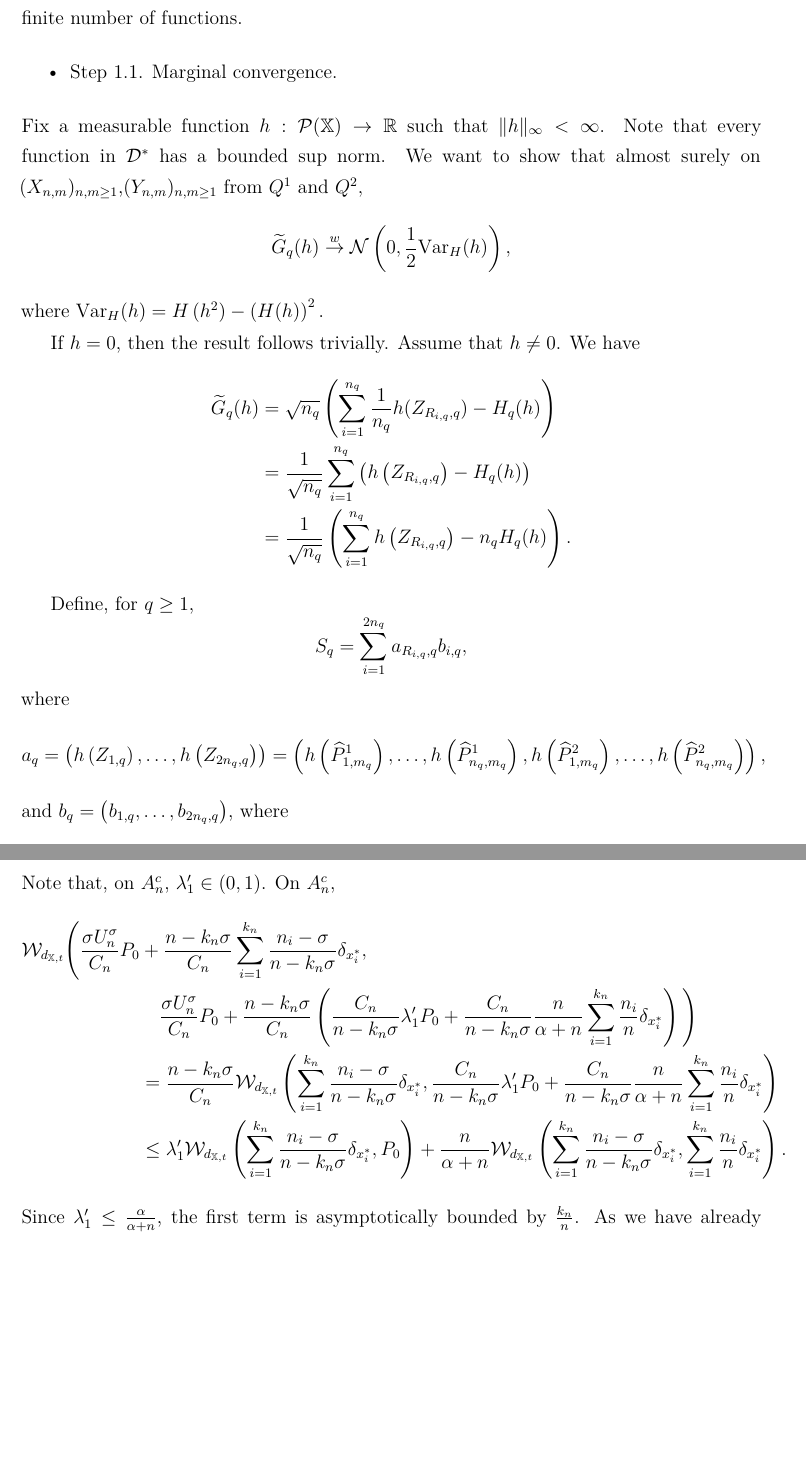
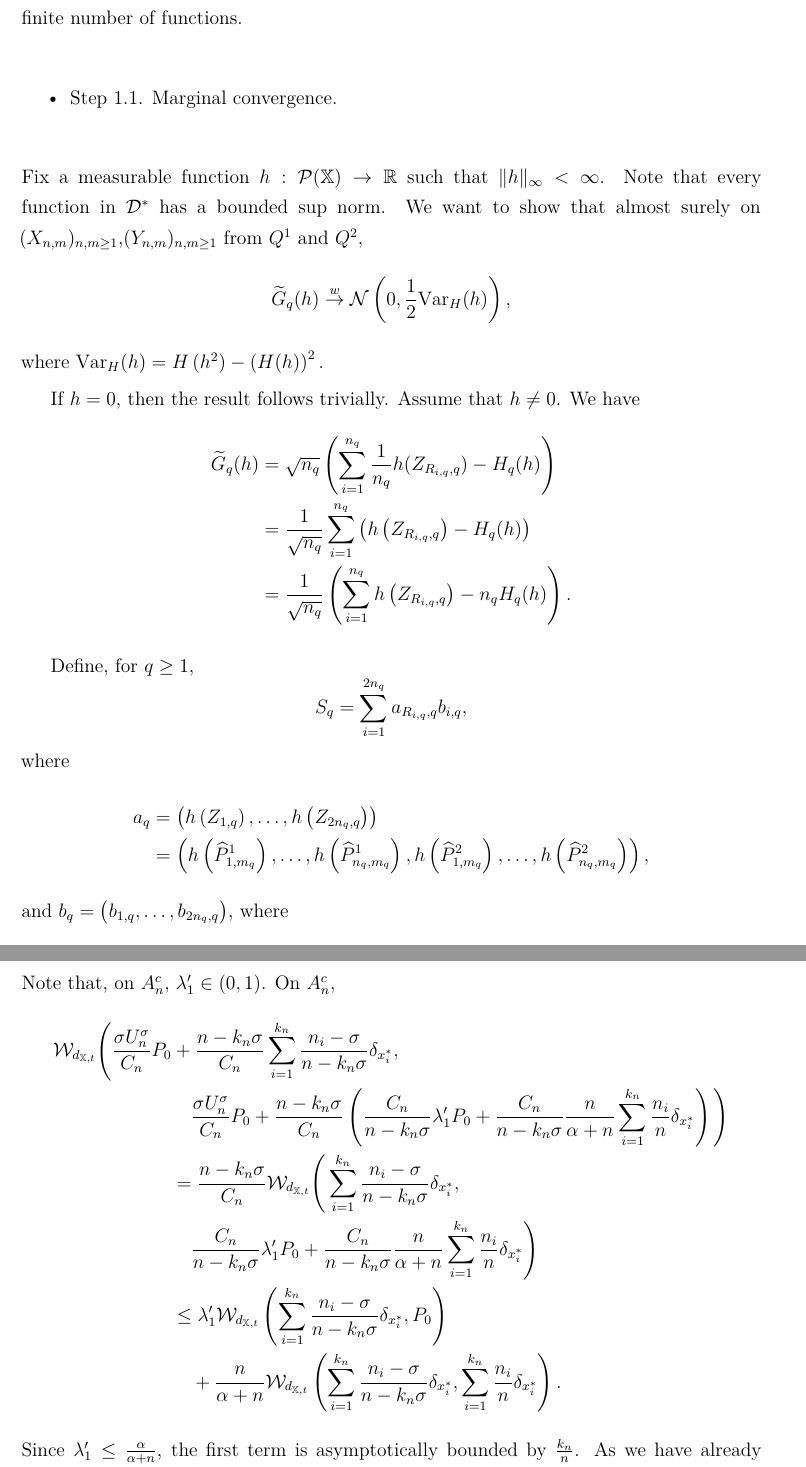
Before and after one commit to giorgikanchaveli/PhD_Thesis, a LaTeX thesis (main.tex, which reads chapters/merging/PY-DP_merging.tex, chapters/two-sample-testing/appendix.tex): two parts of pages 84 and 117 of 124, joined at a grey line, cut so that both start at the same text, the shorter picture padded with empty space. Compiled offline with XeLaTeX.

Commit message:
checked margins

```diff
--- a/chapters/merging/PY-DP_merging.tex
+++ b/chapters/merging/PY-DP_merging.tex
@@ -528,9 +531,10 @@ We are now ready to study the merging between the Pitman--Yor and Dirichlet proc
     \begin{align*}
         \wtr \Bigg( \frac{ \sigma U_n^\sigma}{C_n}P_0 & + \frac{n - k_n\sigma}{C_n}\sum_{i = 1}^{k_n}\frac{n_i - \sigma}{n - k_n\sigma}\delta_{x_i^*}, \\
         & \quad \frac{ \sigma U_n^\sigma}{C_n}P_0 + \frac{n - k_n\sigma}{C_n}\left( \frac{C_n}{n - k_n\sigma}\lambda_1'P_0 + \frac{C_n}{n-k_n\sigma}\frac{n}{\alpha + n}\sum_{i = 1}^{k_n}\frac{n_i}{n}\delta_{x_i^*}\right) \Bigg) \\
-        & = \frac{n - k_n\sigma}{C_n}\wtr \left( \sum_{i = 1}^{k_n}\frac{n_i - \sigma}{n - k_n\sigma}\delta_{x_i^*},
-        \frac{C_n}{n - k_n\sigma}\lambda_1'P_0 + \frac{C_n}{n - k_n\sigma}\frac{n}{\alpha + n}\sum_{i = 1}^{k_n}\frac{n_i}{n}\delta_{x_i^*}\right) \\
-        & \leq \lambda_1'\wtr\left( \sum_{i = 1}^{k_n}\frac{n_i - \sigma}{n - k_n\sigma}\delta_{x_i^*}, P_0\right) + \frac{n}{\alpha + n}\wtr \left(\sum_{i = 1}^{k_n}\frac{n_i - \sigma}{n - k_n \sigma}\delta_{x_i^*}, \sum_{i = 1}^{k_n}\frac{n_i}{n}\delta_{x_i^*} \right).
+        & = \frac{n - k_n\sigma}{C_n}\wtr \Bigg( \sum_{i = 1}^{k_n}\frac{n_i - \sigma}{n - k_n\sigma}\delta_{x_i^*},\\
+        & \quad \frac{C_n}{n - k_n\sigma}\lambda_1'P_0 + \frac{C_n}{n - k_n\sigma}\frac{n}{\alpha + n}\sum_{i = 1}^{k_n}\frac{n_i}{n}\delta_{x_i^*}\Bigg) \\
+        & \leq \lambda_1'\wtr\left( \sum_{i = 1}^{k_n}\frac{n_i - \sigma}{n - k_n\sigma}\delta_{x_i^*}, P_0\right)\\
+        &\quad + \frac{n}{\alpha + n}\wtr \left(\sum_{i = 1}^{k_n}\frac{n_i - \sigma}{n - k_n \sigma}\delta_{x_i^*}, \sum_{i = 1}^{k_n}\frac{n_i}{n}\delta_{x_i^*} \right).
     \end{align*}
     Since $\lambda_1' \leq \frac{\alpha}{\alpha + n}$, the first term is asymptotically bounded by $\frac{k_n}{n}$. As we have already bounded the second Wasserstein distance, we deduce that $\E \mathcal{A}^{U_n} \mathbf{1}_{A_n^c} \lesssim \frac{k_n}{n}.$
 \end{proof}
--- a/chapters/two-sample-testing/appendix.tex
+++ b/chapters/two-sample-testing/appendix.tex
@@ -666,10 +667,10 @@ Define, for $q \geq 1$,
 S_q = \sum_{i = 1}^{2n_q} a_{R_{i,q},q} b_{i,q},
 \]
 where
-\[
-a_q = \left(h\left(Z_{1, q}\right),\dots,h\left(Z_{2n_q,q}\right)\right)
-= \left(h\left(\widehat{P}^1_{1,m_q}\right),\dots, h\left(\widehat{P}^1_{n_q,m_q}\right), h\left(\widehat{P}^2_{1,m_q}\right),\dots, h\left(\widehat{P}^2_{n_q,m_q}\right)\right),
-\]
+\begin{align*}
+a_q & = \left(h\left(Z_{1, q}\right),\dots,h\left(Z_{2n_q,q}\right)\right)\\
+& = \left(h\left(\widehat{P}^1_{1,m_q}\right),\dots, h\left(\widehat{P}^1_{n_q,m_q}\right), h\left(\widehat{P}^2_{1,m_q}\right),\dots, h\left(\widehat{P}^2_{n_q,m_q}\right)\right),
+\end{align*}
 and $b_q = \left(b_{1,q},\dots, b_{2n_q,q} \right)$, where
 \[
 b_{i,q} =
```
Also changed, not shown: chapters/merging/PY-DP_merging.tex (5 more changed lines), chapters/two-sample-testing/appendix.tex (7 more changed lines).
